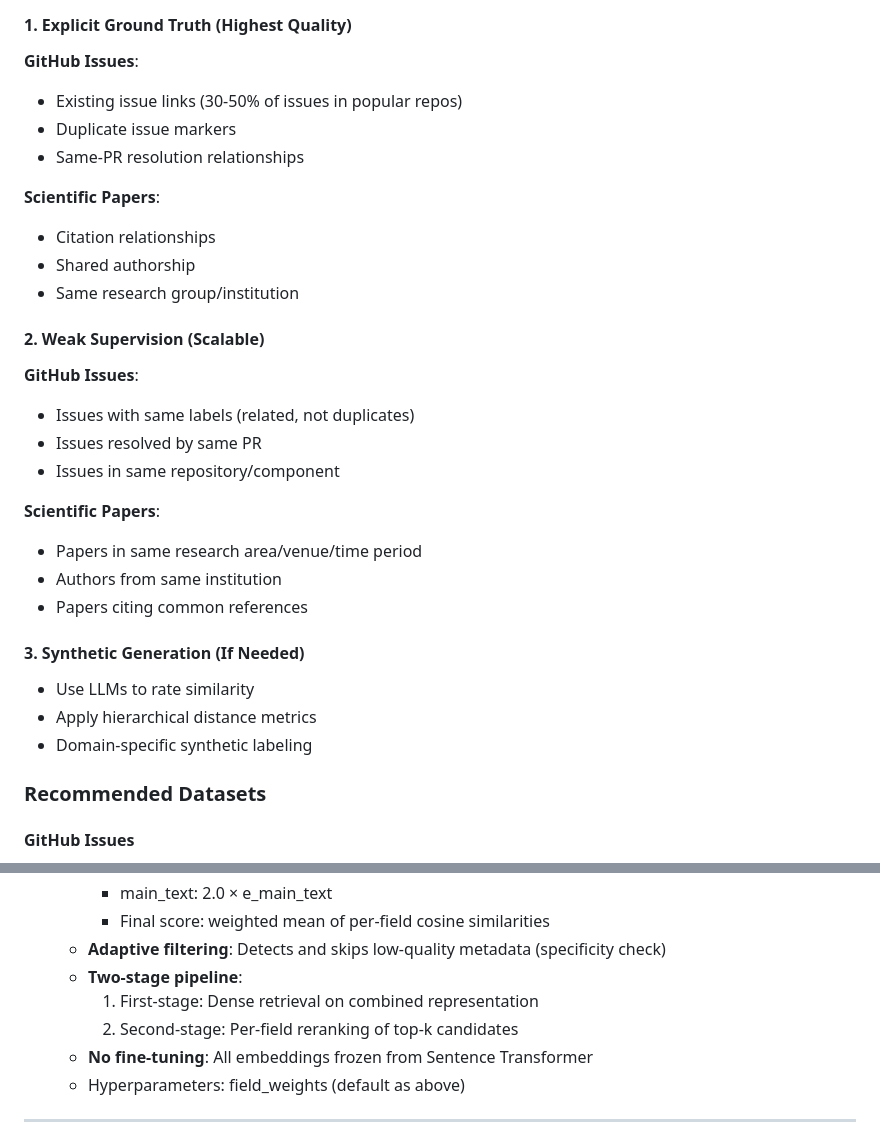
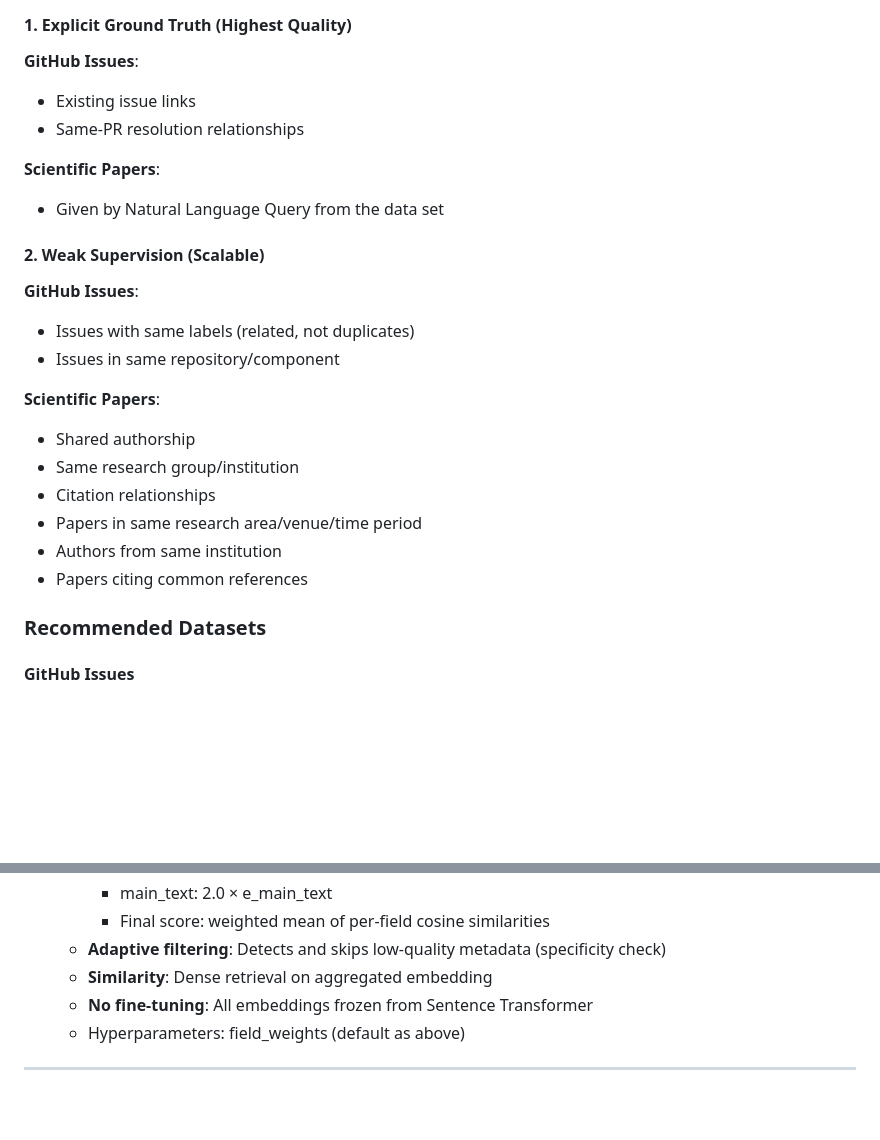
Before and after one commit to UntotaufUrlaub/anlp-lab-course-2026, a Markdown page: documentation/05_summary.md, 2 parts joined by grey strips. Rendered like a GitHub page; blank space fills up the shorter version.

Commit message:
docs: update summary

```diff
--- a/documentation/05_summary.md
+++ b/documentation/05_summary.md
@@ -106,35 +106,28 @@ Each dataset must contain:
 
 **GitHub Issues**:
 
-- Existing issue links (30-50% of issues in popular repos)
-- Duplicate issue markers
+- Existing issue links
 - Same-PR resolution relationships
 
 **Scientific Papers**:
 
-- Citation relationships
-- Shared authorship
-- Same research group/institution
+- Given by Natural Language Query from the data set
 
 #### 2. Weak Supervision (Scalable)
 
 **GitHub Issues**:
 
 - Issues with same labels (related, not duplicates)
-- Issues resolved by same PR
 - Issues in same repository/component
 
 **Scientific Papers**:
 
+- Shared authorship
+- Same research group/institution
+- Citation relationships
 - Papers in same research area/venue/time period
 - Authors from same institution
 - Papers citing common references
-
-#### 3. Synthetic Generation (If Needed)
-
-- Use LLMs to rate similarity
-- Apply hierarchical distance metrics
-- Domain-specific synthetic labeling
 
 ### Recommended Datasets
 
@@ -201,9 +194,7 @@ The project uses a **tiered retrieval approach**, progressively adding complexit
      - main_text: 2.0 × e_main_text
      - Final score: weighted mean of per-field cosine similarities
    - **Adaptive filtering**: Detects and skips low-quality metadata (specificity check)
-   - **Two-stage pipeline**:
-     1. First-stage: Dense retrieval on combined representation
-     2. Second-stage: Per-field reranking of top-k candidates
+   - **Similarity**: Dense retrieval on aggregated embedding
    - **No fine-tuning**: All embeddings frozen from Sentence Transformer
    - Hyperparameters: field_weights (default as above)
 
```
